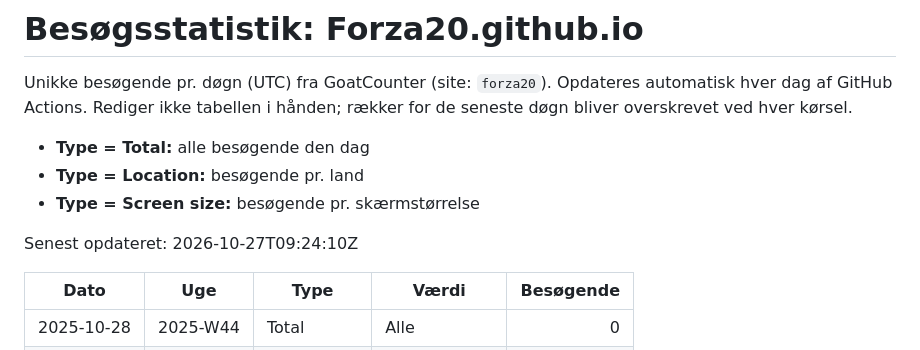
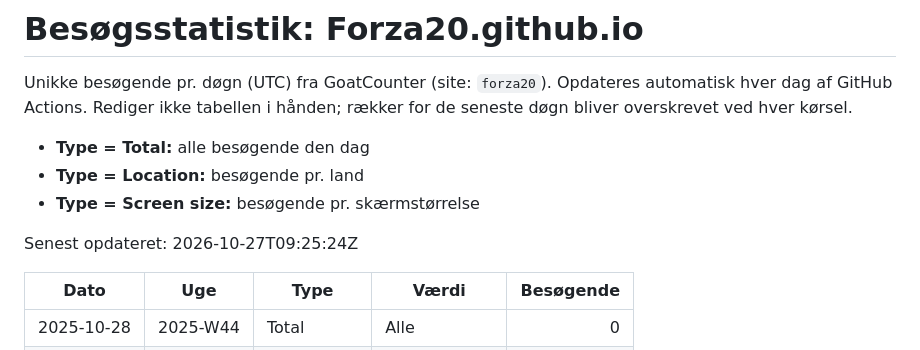
Before and after one commit to Forza20/Dashboard, a Markdown page: stats-historik.md, the part around the change. Rendered like a GitHub page.

Commit message:
Opdater besøgsstatistik 2026-10-27

```diff
--- a/stats-historik.md
+++ b/stats-historik.md
@@ -7,7 +7,7 @@ Rediger ikke tabellen i hånden; rækker for de seneste døgn bliver overskrevet
 - **Type = Location:** besøgende pr. land
 - **Type = Screen size:** besøgende pr. skærmstørrelse
 
-Senest opdateret: 2026-10-27T09:24:10Z
+Senest opdateret: 2026-10-27T09:25:24Z
 
 | Dato | Uge | Type | Værdi | Besøgende |
 | --- | --- | --- | --- | ---: |
```
